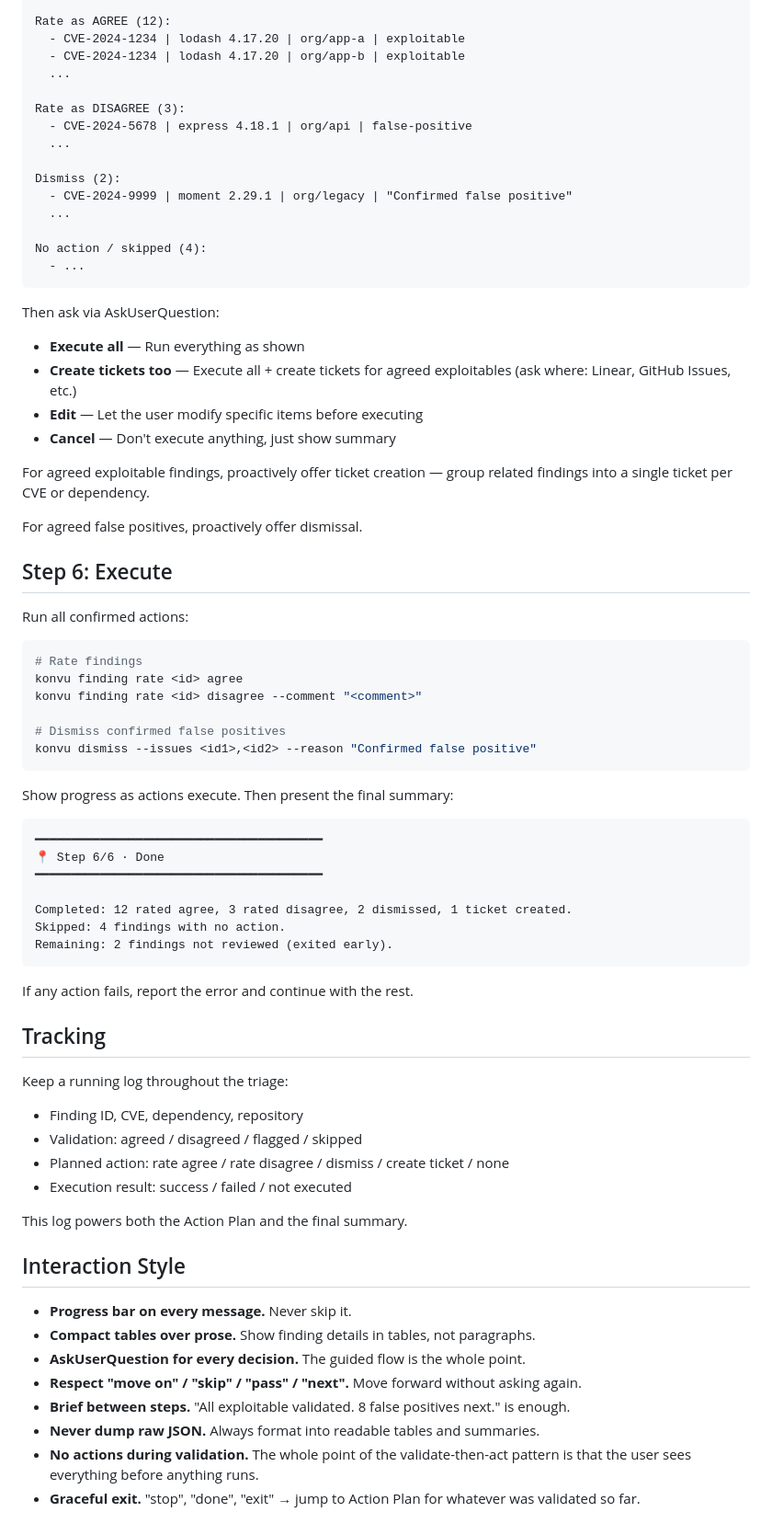
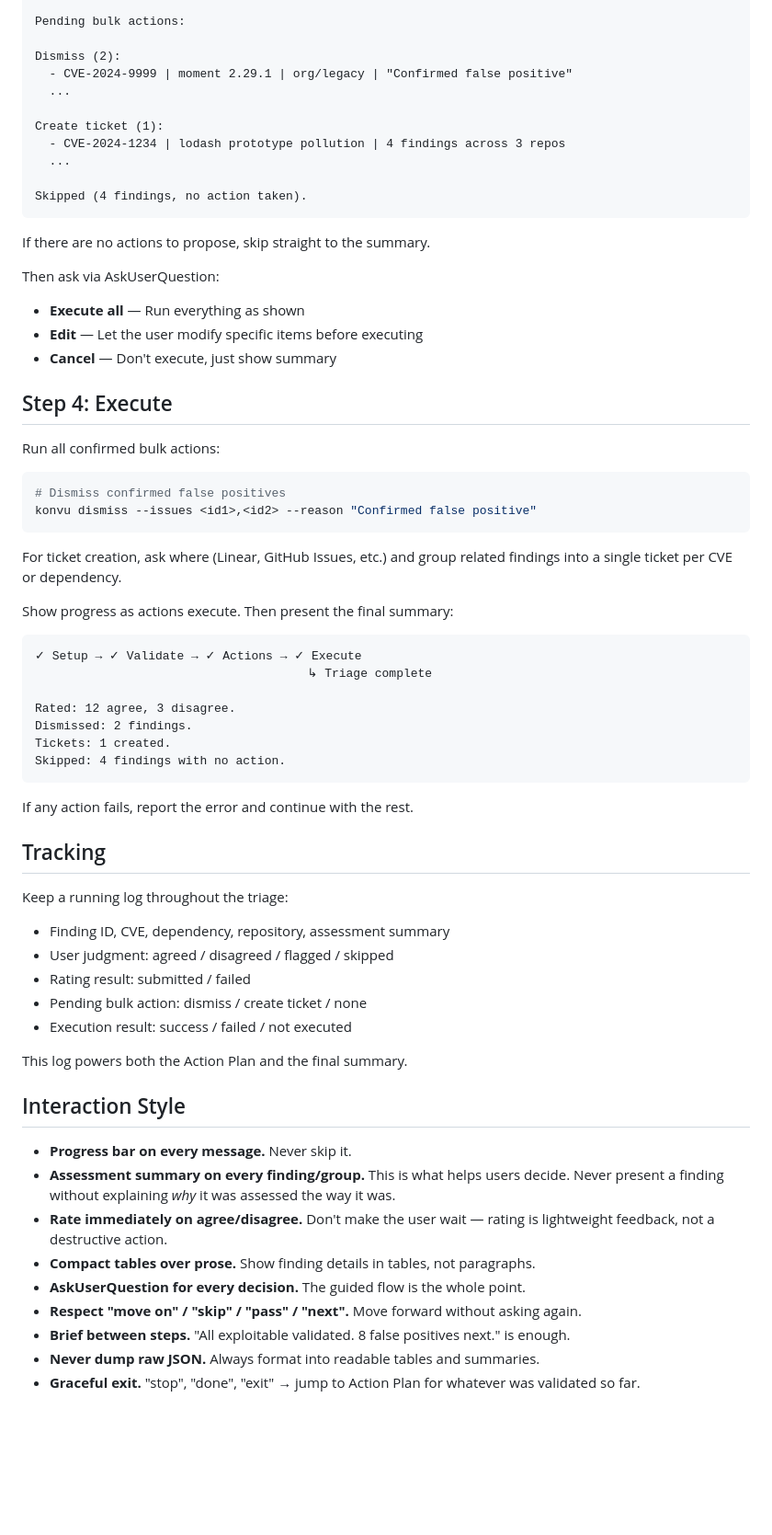
Before and after one commit to KonvuInc/konvu-cli, a Markdown page: skills/recipe-weekly-triage/SKILL.md, the part around one of its changes. Shown at 92% size. Rendered like a GitHub page; blank space fills up the shorter version.

````diff
--- a/skills/recipe-weekly-triage/SKILL.md
+++ b/skills/recipe-weekly-triage/SKILL.md
@@ -157,55 +159,45 @@ Here's what I'll do based on your validation:
 
-Rate as AGREE (12):
-  - CVE-2024-1234 | lodash 4.17.20 | org/app-a | exploitable
-  - CVE-2024-1234 | lodash 4.17.20 | org/app-b | exploitable
-  ...
-
-Rate as DISAGREE (3):
-  - CVE-2024-5678 | express 4.18.1 | org/api | false-positive
-  ...
+Pending bulk actions:
 
 Dismiss (2):
   - CVE-2024-9999 | moment 2.29.1 | org/legacy | "Confirmed false positive"
   ...
 
-No action / skipped (4):
-  - ...
+Create ticket (1):
+  - CVE-2024-1234 | lodash prototype pollution | 4 findings across 3 repos
+  ...
+
+Skipped (4 findings, no action taken).
 ```
 
+If there are no actions to propose, skip straight to the summary.
+
 Then ask via AskUserQuestion:
+- **Execute all** — Run everything as shown
+- **Edit** — Let the user modify specific items before executing
+- **Cancel** — Don't execute, just show summary
 
-- **Execute all** — Run everything as shown
-- **Create tickets too** — Execute all + create tickets for agreed exploitables (ask where: Linear, GitHub Issues, etc.)
-- **Edit** — Let the user modify specific items before executing
-- **Cancel** — Don't execute anything, just show summary
+## Step 4: Execute
 
-For agreed exploitable findings, proactively offer ticket creation — group related findings into a single ticket per CVE or dependency.
-
-For agreed false positives, proactively offer dismissal.
-
-## Step 6: Execute
-
-Run all confirmed actions:
+Run all confirmed bulk actions:
 
 ```bash
-# Rate findings
-konvu finding rate <id> agree
-konvu finding rate <id> disagree --comment "<comment>"
-
 # Dismiss confirmed false positives
 konvu dismiss --issues <id1>,<id2> --reason "Confirmed false positive"
 ```
 
+For ticket creation, ask where (Linear, GitHub Issues, etc.) and group related findings into a single ticket per CVE or dependency.
+
 Show progress as actions execute. Then present the final summary:
 
 ```
-━━━━━━━━━━━━━━━━━━━━━━━━━━━━━━━━━━━━━━━━
-📍 Step 6/6 · Done
-━━━━━━━━━━━━━━━━━━━━━━━━━━━━━━━━━━━━━━━━
+✓ Setup → ✓ Validate → ✓ Actions → ✓ Execute
+                                      ↳ Triage complete
 
-Completed: 12 rated agree, 3 rated disagree, 2 dismissed, 1 ticket created.
+Rated: 12 agree, 3 disagree.
+Dismissed: 2 findings.
+Tickets: 1 created.
 Skipped: 4 findings with no action.
-Remaining: 2 findings not reviewed (exited early).
 ```
 
 If any action fails, report the error and continue with the rest.
@@ -213,9 +205,10 @@ If any action fails, report the error and continue with the rest.
 ## Tracking
 
 Keep a running log throughout the triage:
-- Finding ID, CVE, dependency, repository
-- Validation: agreed / disagreed / flagged / skipped
-- Planned action: rate agree / rate disagree / dismiss / create ticket / none
+- Finding ID, CVE, dependency, repository, assessment summary
+- User judgment: agreed / disagreed / flagged / skipped
+- Rating result: submitted / failed
+- Pending bulk action: dismiss / create ticket / none
 - Execution result: success / failed / not executed
 
 This log powers both the Action Plan and the final summary.
@@ -223,10 +216,11 @@ This log powers both the Action Plan and the final summary.
 ## Interaction Style
 
 - **Progress bar on every message.** Never skip it.
+- **Assessment summary on every finding/group.** This is what helps users decide. Never present a finding without explaining *why* it was assessed the way it was.
+- **Rate immediately on agree/disagree.** Don't make the user wait — rating is lightweight feedback, not a destructive action.
 - **Compact tables over prose.** Show finding details in tables, not paragraphs.
 - **AskUserQuestion for every decision.** The guided flow is the whole point.
 - **Respect "move on" / "skip" / "pass" / "next".** Move forward without asking again.
 - **Brief between steps.** "All exploitable validated. 8 false positives next." is enough.
 - **Never dump raw JSON.** Always format into readable tables and summaries.
-- **No actions during validation.** The whole point of the validate-then-act pattern is that the user sees everything before anything runs.
 - **Graceful exit.** "stop", "done", "exit" → jump to Action Plan for whatever was validated so far.
````
Also changed, not shown: other parts of skills/recipe-weekly-triage/SKILL.md (+59 -57 lines), 1 other file.
